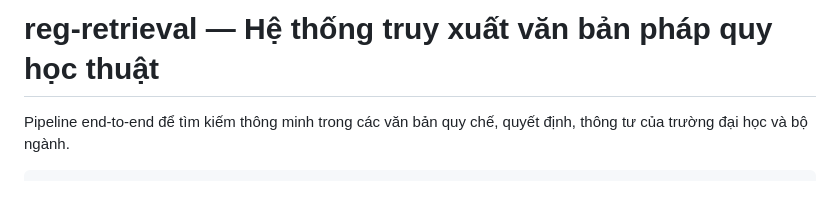
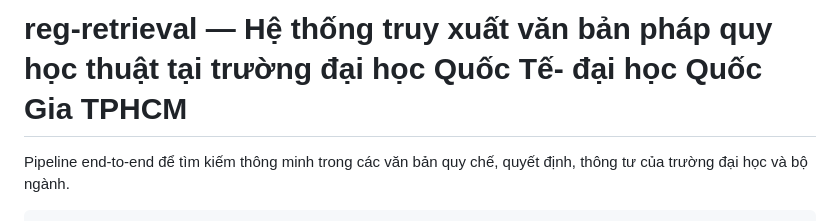
Before and after one commit to Hoangnam25012004/Developing-an-Efficient-Vector-Database-System-for-Academic-Regulation-Retrival-System, a Markdown page: README.md, the part around the change. Drawn GitHub-style; blank space fills up the shorter version.

```diff
--- a/README.md
+++ b/README.md
@@ -1,4 +1,4 @@
-# reg-retrieval — Hệ thống truy xuất văn bản pháp quy học thuật
+# reg-retrieval — Hệ thống truy xuất văn bản pháp quy học thuật tại trường đại học Quốc Tế- đại học Quốc Gia TPHCM
 
 Pipeline end-to-end để tìm kiếm thông minh trong các văn bản quy chế, quyết định, thông tư của trường đại học và bộ ngành.
 
```
